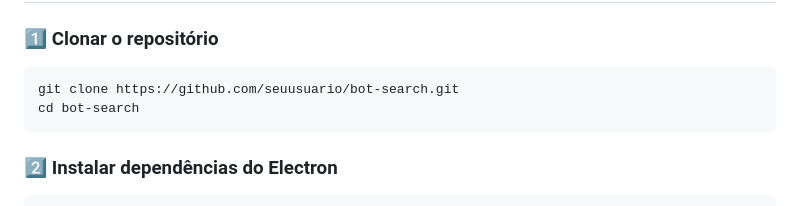
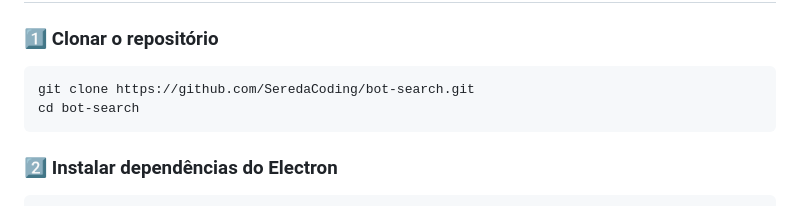
Before and after one commit to SeredaCoding/bot-search, a Markdown page: readme.md, the part around the change. GitHub-like rendering.

Commit message:
feat: mudanças no readme

````diff
--- a/readme.md
+++ b/readme.md
@@ -50,7 +50,7 @@ bot-search/
 ### 1️⃣ Clonar o repositório
 
 ```bash
-git clone https://github.com/seuusuario/bot-search.git
+git clone https://github.com/SeredaCoding/bot-search.git
 cd bot-search
 ```
 
````
